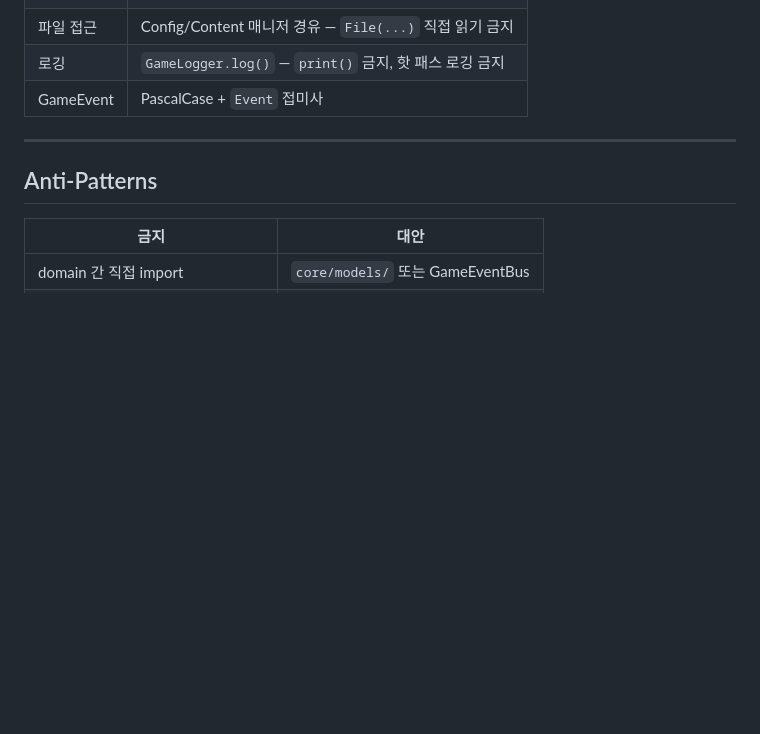
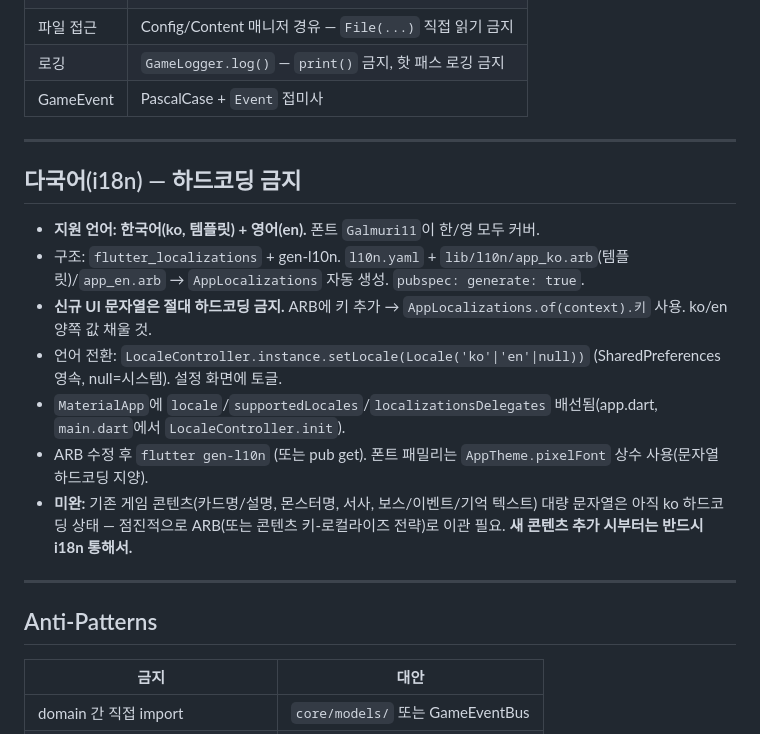
Before and after one commit to dongmin1213/beastbound, a Markdown page: CLAUDE.md, the part around the change. Rendered like a GitHub page; blank space fills up the shorter version.

Commit message:
CLAUDE.md: i18n(다국어) 규약 섹션 추가 — 하드코딩 금지 명문화

```diff
--- a/CLAUDE.md
+++ b/CLAUDE.md
@@ -106,6 +106,18 @@ core ← domain ← presentation
 
 ---
 
+## 다국어(i18n) — 하드코딩 금지
+
+- **지원 언어: 한국어(ko, 템플릿) + 영어(en).** 폰트 `Galmuri11`이 한/영 모두 커버.
+- 구조: `flutter_localizations` + gen-l10n. `l10n.yaml` + `lib/l10n/app_ko.arb`(템플릿)/`app_en.arb` → `AppLocalizations` 자동 생성. `pubspec: generate: true`.
+- **신규 UI 문자열은 절대 하드코딩 금지.** ARB에 키 추가 → `AppLocalizations.of(context).키` 사용. ko/en 양쪽 값 채울 것.
+- 언어 전환: `LocaleController.instance.setLocale(Locale('ko'|'en'|null))` (SharedPreferences 영속, null=시스템). 설정 화면에 토글.
+- `MaterialApp`에 `locale`/`supportedLocales`/`localizationsDelegates` 배선됨(app.dart, `main.dart`에서 `LocaleController.init`).
+- ARB 수정 후 `flutter gen-l10n` (또는 pub get). 폰트 패밀리는 `AppTheme.pixelFont` 상수 사용(문자열 하드코딩 지양).
+- **미완:** 기존 게임 콘텐츠(카드명/설명, 몬스터명, 서사, 보스/이벤트/기억 텍스트) 대량 문자열은 아직 ko 하드코딩 상태 — 점진적으로 ARB(또는 콘텐츠 키-로컬라이즈 전략)로 이관 필요. **새 콘텐츠 추가 시부터는 반드시 i18n 통해서.**
+
+---
+
 ## Anti-Patterns
 
 | 금지 | 대안 |
```
